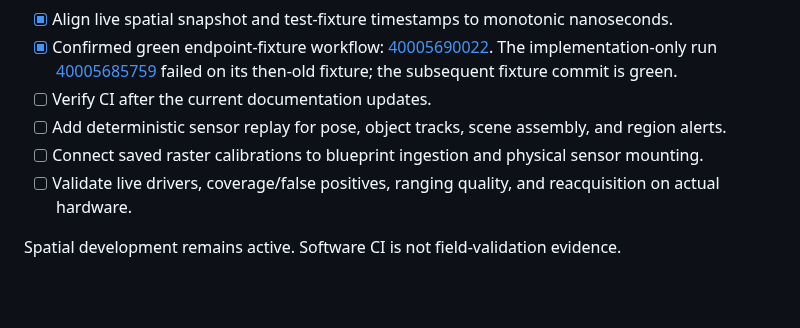
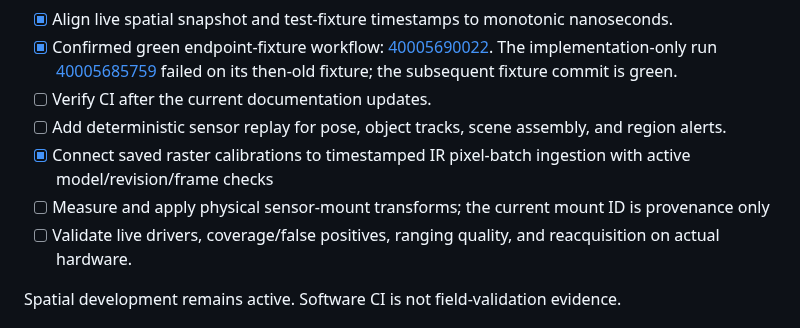
Before and after one commit to buccees/Coreless-64, a Markdown page: ROADMAP.md, the part around the change. Drawn GitHub-style; blank space fills up the shorter version.

Commit message:
Mark raster calibration ingestion complete; track mount transforms

```diff
--- a/ROADMAP.md
+++ b/ROADMAP.md
@@ -370,7 +370,8 @@ This completes the first deterministic spatial-query API slice; it does not clai
 - [x] Confirmed green endpoint-fixture workflow: [40005690022](https://github.com/buccees/Coreless-64/actions/runs/40005690022). The implementation-only run [40005685759](https://github.com/buccees/Coreless-64/actions/runs/40005685759) failed on its then-old fixture; the subsequent fixture commit is green.
 - [ ] Verify CI after the current documentation updates.
 - [ ] Add deterministic sensor replay for pose, object tracks, scene assembly, and region alerts.
-- [ ] Connect saved raster calibrations to blueprint ingestion and physical sensor mounting.
+- [x] Connect saved raster calibrations to timestamped IR pixel-batch ingestion with active model/revision/frame checks
+- [ ] Measure and apply physical sensor-mount transforms; the current mount ID is provenance only
 - [ ] Validate live drivers, coverage/false positives, ranging quality, and reacquisition on actual hardware.
 
 Spatial development remains active. Software CI is not field-validation evidence.
```
